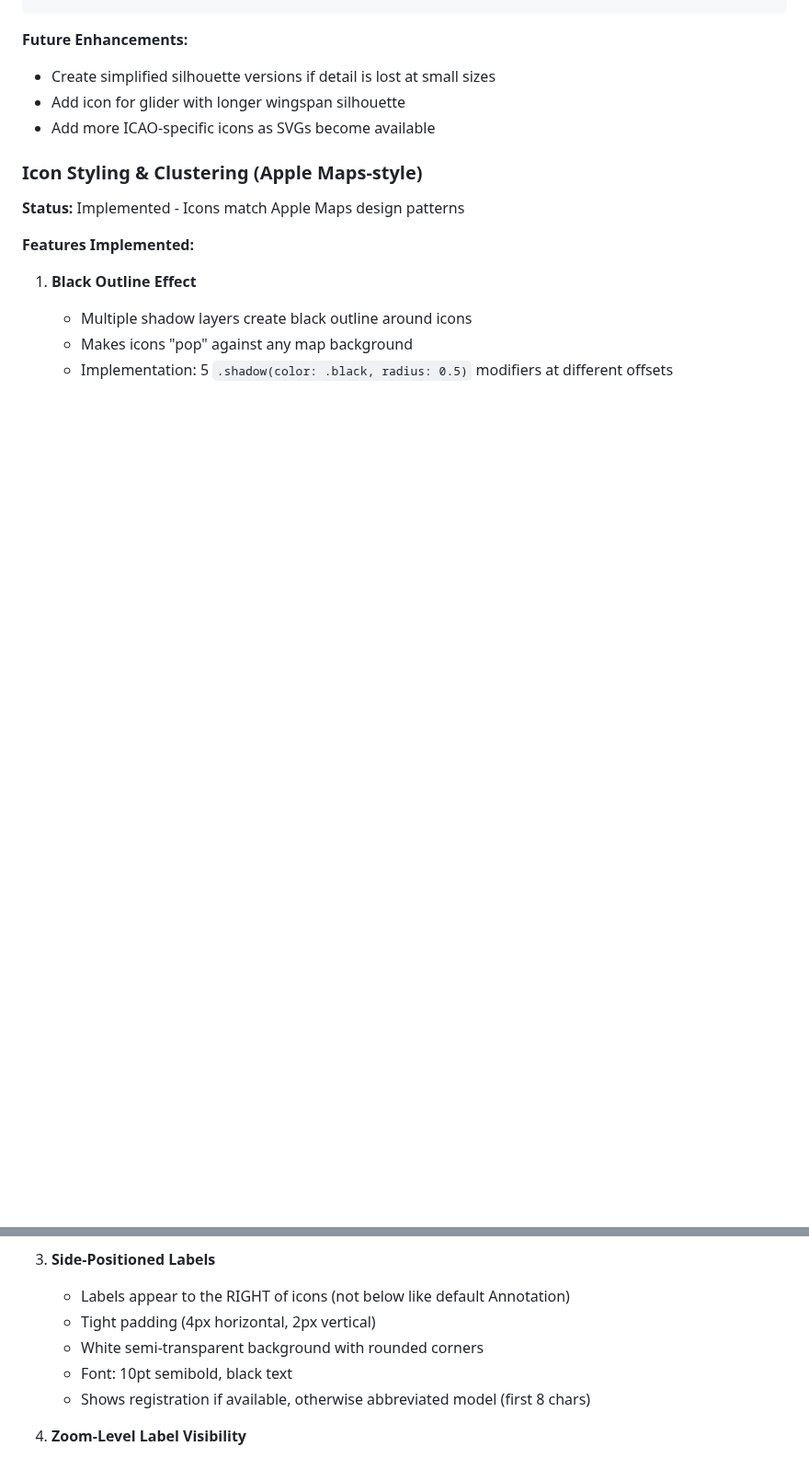
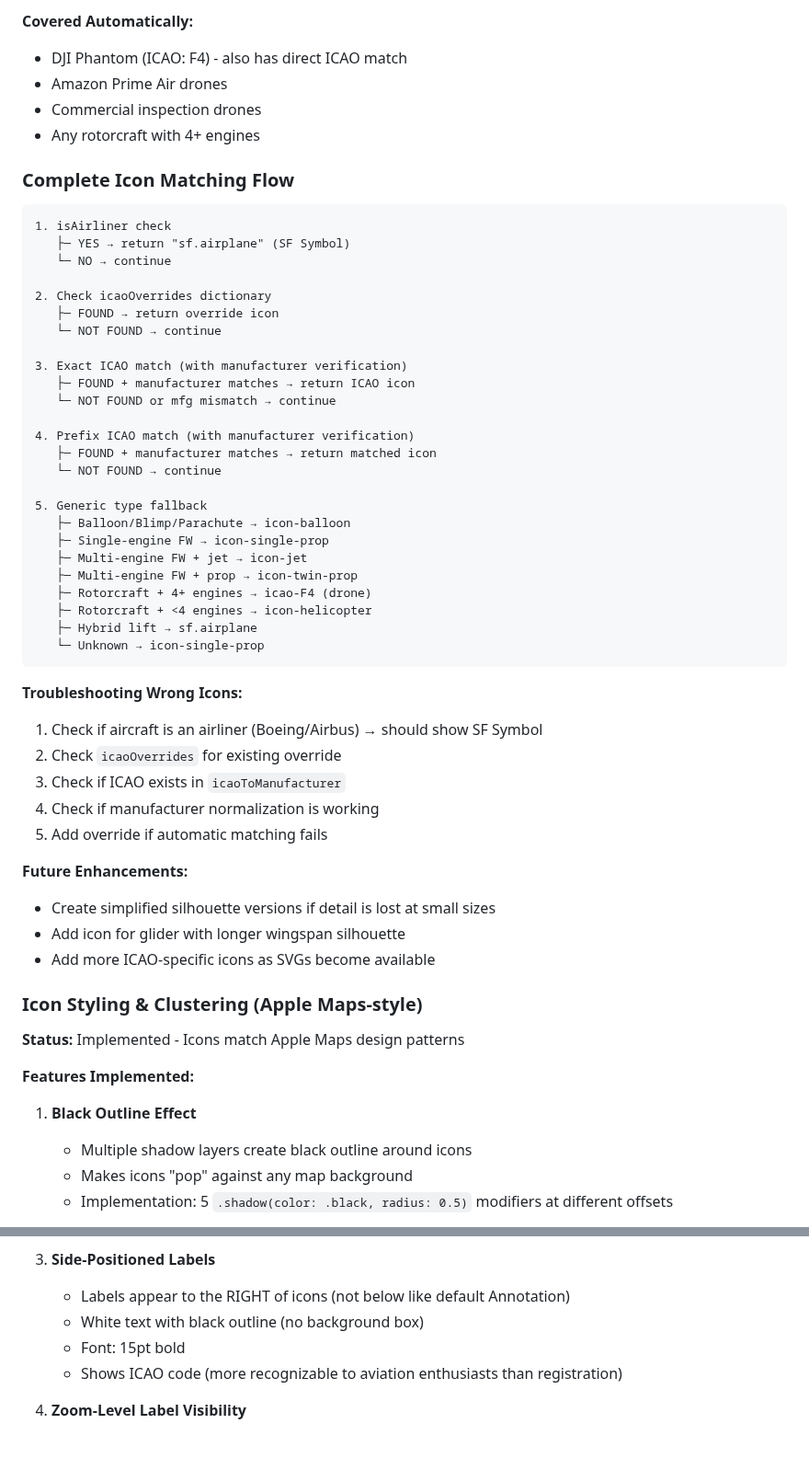
Before and after one commit to JimKerrUSA/Airplane-ID.com, a Markdown page: CONTEXT.md, 2 parts joined by grey strips. Shown at 92% size. Rendered like a GitHub page; blank space fills up the shorter version.

````diff
--- a/CONTEXT.md
+++ b/CONTEXT.md
@@ -1907,3 +1972,46 @@ static func findICAOIcon(for icao: String, manufacturer: String) -> String?
+**Covered Automatically:**
+- DJI Phantom (ICAO: F4) - also has direct ICAO match
+- Amazon Prime Air drones
+- Commercial inspection drones
+- Any rotorcraft with 4+ engines
+
+### Complete Icon Matching Flow
+
+```
+1. isAirliner check
+   ├─ YES → return "sf.airplane" (SF Symbol)
+   └─ NO → continue
+
+2. Check icaoOverrides dictionary
+   ├─ FOUND → return override icon
+   └─ NOT FOUND → continue
+
+3. Exact ICAO match (with manufacturer verification)
+   ├─ FOUND + manufacturer matches → return ICAO icon
+   └─ NOT FOUND or mfg mismatch → continue
+
+4. Prefix ICAO match (with manufacturer verification)
+   ├─ FOUND + manufacturer matches → return matched icon
+   └─ NOT FOUND → continue
+
+5. Generic type fallback
+   ├─ Balloon/Blimp/Parachute → icon-balloon
+   ├─ Single-engine FW → icon-single-prop
+   ├─ Multi-engine FW + jet → icon-jet
+   ├─ Multi-engine FW + prop → icon-twin-prop
+   ├─ Rotorcraft + 4+ engines → icao-F4 (drone)
+   ├─ Rotorcraft + <4 engines → icon-helicopter
+   ├─ Hybrid lift → sf.airplane
+   └─ Unknown → icon-single-prop
+```
+
+**Troubleshooting Wrong Icons:**
+1. Check if aircraft is an airliner (Boeing/Airbus) → should show SF Symbol
+2. Check `icaoOverrides` for existing override
+3. Check if ICAO exists in `icaoToManufacturer`
+4. Check if manufacturer normalization is working
+5. Add override if automatic matching fails
+
 **Future Enhancements:**
 - Create simplified silhouette versions if detail is lost at small sizes
 - Add icon for glider with longer wingspan silhouette
@@ -1926,10 +2034,9 @@ static func findICAOIcon(for icao: String, manufacturer: String) -> String?
 
 3. **Side-Positioned Labels**
    - Labels appear to the RIGHT of icons (not below like default Annotation)
-   - Tight padding (4px horizontal, 2px vertical)
-   - White semi-transparent background with rounded corners
-   - Font: 10pt semibold, black text
-   - Shows registration if available, otherwise abbreviated model (first 8 chars)
+   - White text with black outline (no background box)
+   - Font: 15pt bold
+   - Shows ICAO code (more recognizable to aviation enthusiasts than registration)
 
 4. **Zoom-Level Label Visibility**
    - Labels automatically hide when zoomed out
````
Also changed, not shown: other parts of CONTEXT.md (+65 -0 lines).
